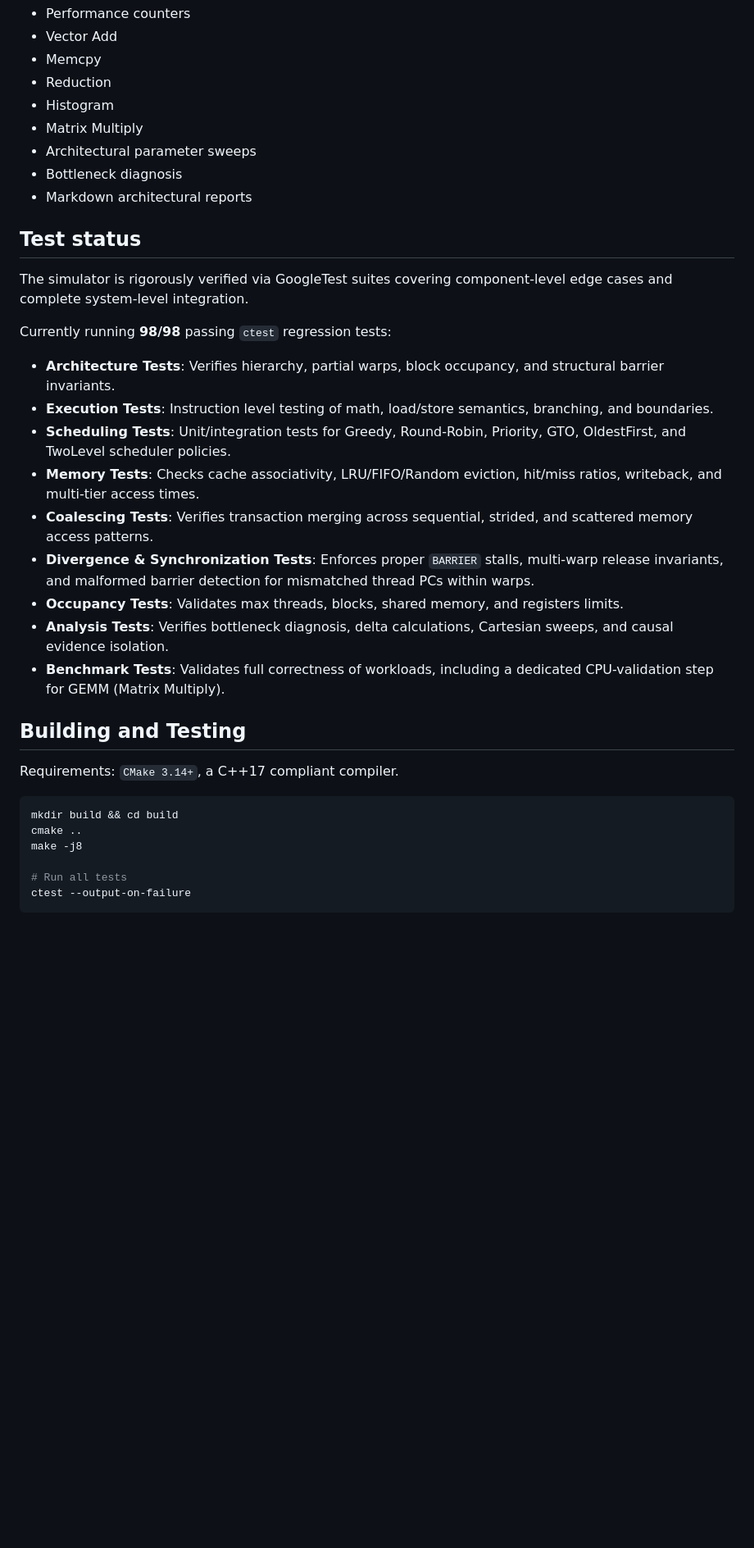
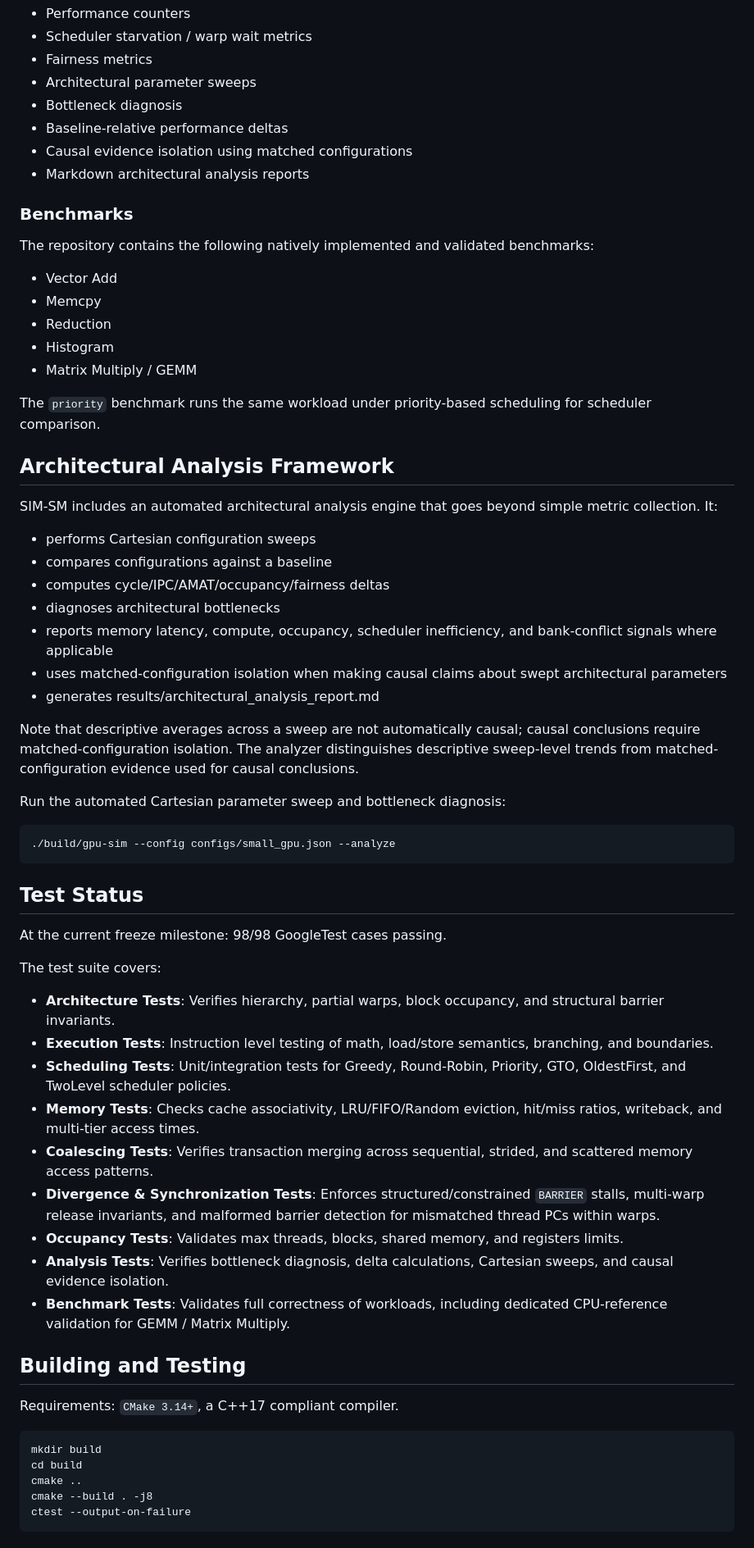
Before and after one commit to dkstlzk/SIM-SM, a Markdown page: README.md, the part around one of its changes. Shown at 82% size. Drawn GitHub-style; blank space fills up the shorter version.

````diff
--- a/README.md
+++ b/README.md
@@ -14,38 +57,61 @@ SIM-SM is a cycle-level educational CUDA-like GPU architecture simulator impleme
 - Performance counters
+- Scheduler starvation / warp wait metrics
+- Fairness metrics
+- Architectural parameter sweeps
+- Bottleneck diagnosis
+- Baseline-relative performance deltas
+- Causal evidence isolation using matched configurations
+- Markdown architectural analysis reports
+
+### Benchmarks
+The repository contains the following natively implemented and validated benchmarks:
 - Vector Add
 - Memcpy
 - Reduction
 - Histogram
-- Matrix Multiply
-- Architectural parameter sweeps
-- Bottleneck diagnosis
-- Markdown architectural reports
+- Matrix Multiply / GEMM
 
-## Test status
-The simulator is rigorously verified via GoogleTest suites covering component-level edge cases and complete system-level integration.
+The `priority` benchmark runs the same workload under priority-based scheduling for scheduler comparison.
 
-Currently running **98/98** passing `ctest` regression tests:
+## Architectural Analysis Framework
+SIM-SM includes an automated architectural analysis engine that goes beyond simple metric collection. It:
+- performs Cartesian configuration sweeps
+- compares configurations against a baseline
+- computes cycle/IPC/AMAT/occupancy/fairness deltas
+- diagnoses architectural bottlenecks
+- reports memory latency, compute, occupancy, scheduler inefficiency, and bank-conflict signals where applicable
+- uses matched-configuration isolation when making causal claims about swept architectural parameters
+- generates results/architectural_analysis_report.md
 
+Note that descriptive averages across a sweep are not automatically causal; causal conclusions require matched-configuration isolation. The analyzer distinguishes descriptive sweep-level trends from matched-configuration evidence used for causal conclusions.
+
+Run the automated Cartesian parameter sweep and bottleneck diagnosis:
+```bash
+./build/gpu-sim --config configs/small_gpu.json --analyze
+```
+
+## Test Status
+At the current freeze milestone: 98/98 GoogleTest cases passing.
+
+The test suite covers:
 - **Architecture Tests**: Verifies hierarchy, partial warps, block occupancy, and structural barrier invariants.
 - **Execution Tests**: Instruction level testing of math, load/store semantics, branching, and boundaries.
 - **Scheduling Tests**: Unit/integration tests for Greedy, Round-Robin, Priority, GTO, OldestFirst, and TwoLevel scheduler policies.
 - **Memory Tests**: Checks cache associativity, LRU/FIFO/Random eviction, hit/miss ratios, writeback, and multi-tier access times.
 - **Coalescing Tests**: Verifies transaction merging across sequential, strided, and scattered memory access patterns.
-- **Divergence & Synchronization Tests**: Enforces proper `BARRIER` stalls, multi-warp release invariants, and malformed barrier detection for mismatched thread PCs within warps.
+- **Divergence & Synchronization Tests**: Enforces structured/constrained `BARRIER` stalls, multi-warp release invariants, and malformed barrier detection for mismatched thread PCs within warps.
 - **Occupancy Tests**: Validates max threads, blocks, shared memory, and registers limits.
 - **Analysis Tests**: Verifies bottleneck diagnosis, delta calculations, Cartesian sweeps, and causal evidence isolation.
-- **Benchmark Tests**: Validates full correctness of workloads, including a dedicated CPU-validation step for GEMM (Matrix Multiply).
+- **Benchmark Tests**: Validates full correctness of workloads, including dedicated CPU-reference validation for GEMM / Matrix Multiply.
 
 ## Building and Testing
-
 Requirements: `CMake 3.14+`, a C++17 compliant compiler.
 
 ```bash
-mkdir build && cd build
+mkdir build
+cd build
 cmake ..
-make -j8
-
-# Run all tests
+cmake --build . -j8
 ctest --output-on-failure
 ```
 
````
Also changed, not shown: other parts of README.md (+67 -26 lines).
